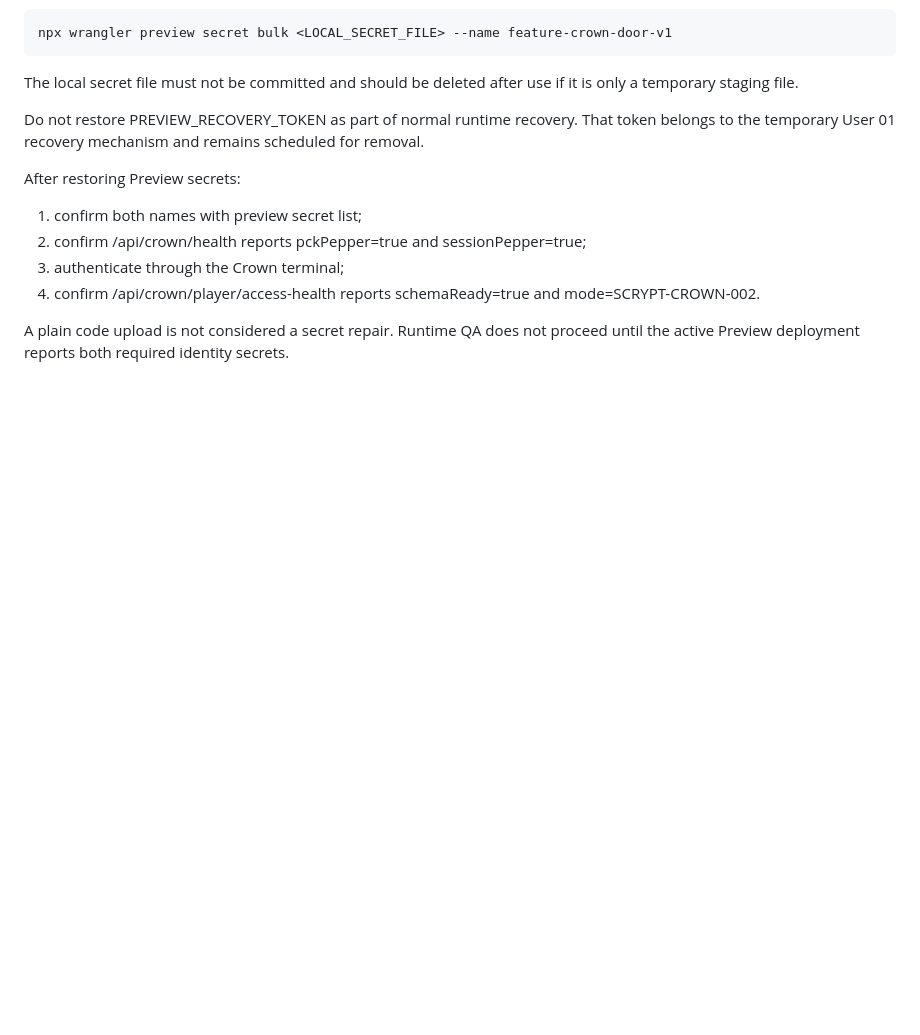
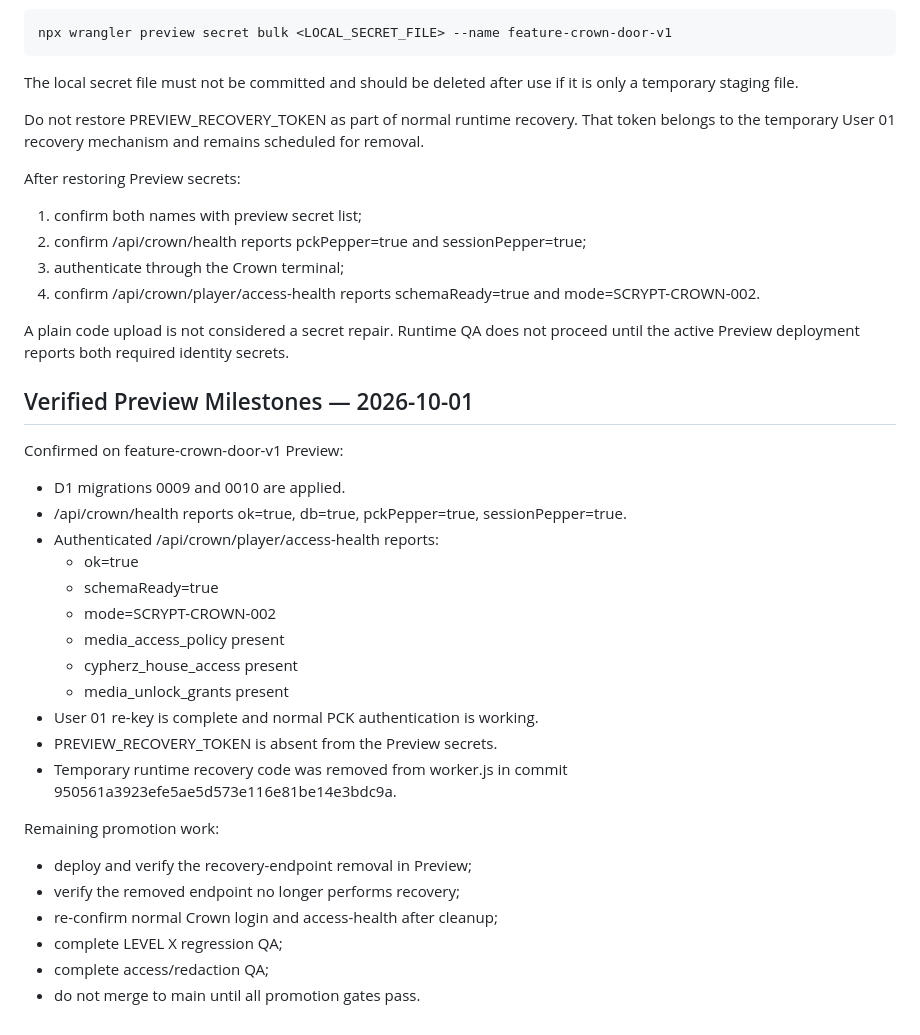
Before and after one commit to AWE-Holdings-ORG/AWE-Web, a Markdown page: SCRYPTUREZ/CROWN/SCRYPT-CROWN-004-PLAYER-PREVIEW-PROMOTION.md, the part around the change. GitHub-like rendering; blank space fills up the shorter version.

Commit message:
docs: record verified Player Preview milestones

```diff
--- a/SCRYPTUREZ/CROWN/SCRYPT-CROWN-004-PLAYER-PREVIEW-PROMOTION.md
+++ b/SCRYPTUREZ/CROWN/SCRYPT-CROWN-004-PLAYER-PREVIEW-PROMOTION.md
@@ -110,3 +110,27 @@ After restoring Preview secrets:
 
 A plain code upload is not considered a secret repair. Runtime QA does not proceed until
 the active Preview deployment reports both required identity secrets.
+
+
+## Verified Preview Milestones — 2026-10-01
+Confirmed on feature-crown-door-v1 Preview:
+- D1 migrations 0009 and 0010 are applied.
+- /api/crown/health reports ok=true, db=true, pckPepper=true, sessionPepper=true.
+- Authenticated /api/crown/player/access-health reports:
+  - ok=true
+  - schemaReady=true
+  - mode=SCRYPT-CROWN-002
+  - media_access_policy present
+  - cypherz_house_access present
+  - media_unlock_grants present
+- User 01 re-key is complete and normal PCK authentication is working.
+- PREVIEW_RECOVERY_TOKEN is absent from the Preview secrets.
+- Temporary runtime recovery code was removed from worker.js in commit 950561a3923efe5ae5d573e116e81be14e3bdc9a.
+
+Remaining promotion work:
+- deploy and verify the recovery-endpoint removal in Preview;
+- verify the removed endpoint no longer performs recovery;
+- re-confirm normal Crown login and access-health after cleanup;
+- complete LEVEL X regression QA;
+- complete access/redaction QA;
+- do not merge to main until all promotion gates pass.
```
